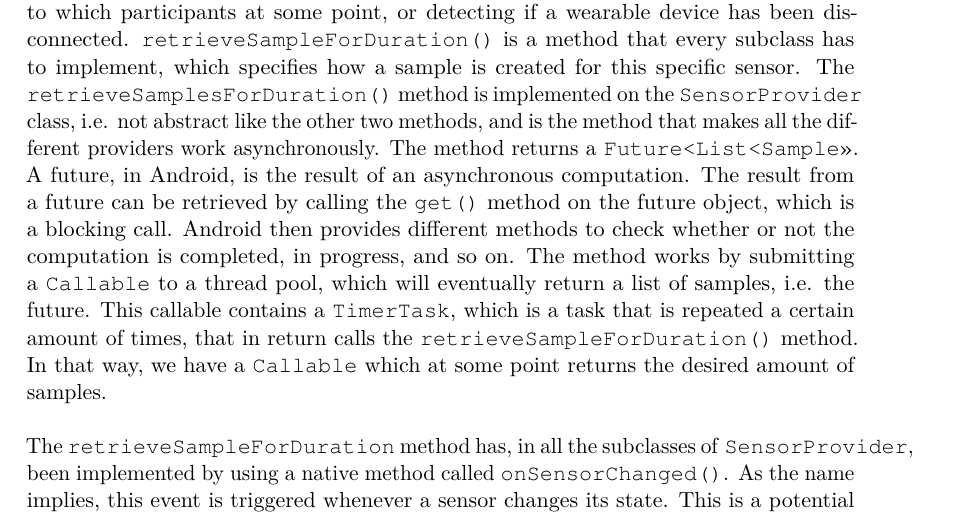
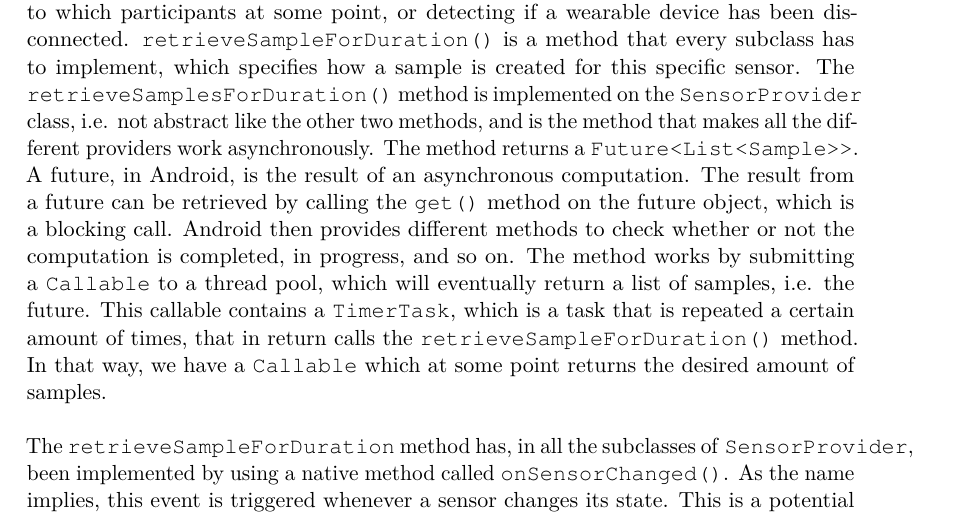
Before and after one commit to Shaderex/SW8-Report, a LaTeX thesis (super_main.tex, which reads content/gathering_sensor_data/sensor_providers.tex): part of page 37 of 60, cut so that both start at the same text. Compiled offline with pdfLaTeX.

Commit message:
More >> => >{}>

```diff
--- a/content/gathering_sensor_data/sensor_providers.tex
+++ b/content/gathering_sensor_data/sensor_providers.tex
@@ -13,7 +13,7 @@ We have implemented an abstract class called \mono{SensoProvider}, which can be
 	\item \mono{Future<List<Sample>{}> retrieveSamplesForDuration(long, long, long, long);}
 \end{itemize}
 
-The abstract \mono{isSensorAvailable()} method allows the subclasses of \mono{SensorProvider} a way of specifically checking if the device has that sensor available. This might for example be useful in order to determine which campaigns should be available to which participants at some point, or detecting if a wearable device has been disconnected. \mono{retrieveSampleForDuration()} is a method that every subclass has to implement, which specifies how a sample is created for this specific sensor. The \mono{retrieveSamplesForDuration()} method is implemented on the \mono{SensorProvider} class, i.e. not abstract like the other two methods, and is the method that makes all the different providers work asynchronously. The method returns a \mono{Future<List<Sample>>}. A future, in Android, is the result of an asynchronous computation. The result from a future can be retrieved by calling the \mono{get()} method on the future object, which is a blocking call. Android then provides different methods to check whether or not the computation is completed, in progress, and so on. The method works by submitting a \mono{Callable} to a thread pool, which will eventually return a list of samples, i.e. the future. This callable contains a \mono{TimerTask}, which is a task that is repeated a certain amount of times, that in return calls the \mono{retrieveSampleForDuration()} method. In that way, we have a \mono{Callable} which at some point returns the desired amount of samples.
+The abstract \mono{isSensorAvailable()} method allows the subclasses of \mono{SensorProvider} a way of specifically checking if the device has that sensor available. This might for example be useful in order to determine which campaigns should be available to which participants at some point, or detecting if a wearable device has been disconnected. \mono{retrieveSampleForDuration()} is a method that every subclass has to implement, which specifies how a sample is created for this specific sensor. The \mono{retrieveSamplesForDuration()} method is implemented on the \mono{SensorProvider} class, i.e. not abstract like the other two methods, and is the method that makes all the different providers work asynchronously. The method returns a \mono{Future<List<Sample>{}>}. A future, in Android, is the result of an asynchronous computation. The result from a future can be retrieved by calling the \mono{get()} method on the future object, which is a blocking call. Android then provides different methods to check whether or not the computation is completed, in progress, and so on. The method works by submitting a \mono{Callable} to a thread pool, which will eventually return a list of samples, i.e. the future. This callable contains a \mono{TimerTask}, which is a task that is repeated a certain amount of times, that in return calls the \mono{retrieveSampleForDuration()} method. In that way, we have a \mono{Callable} which at some point returns the desired amount of samples.
 \\\\
 The \mono{retrieveSampleForDuration} method has, in all the subclasses of \mono{SensorProvider}, been implemented by using a native method called \mono{onSensorChanged()}. As the name implies, this event is triggered whenever a sensor changes its state. This is a potential issue, since not all sensors provide continuous data, and not all sensors will change in the time limit that is allowed between two measurements (see \figref{fig:sample_temporality}). A potential solution to this is to always store the previous state, and if the event is not triggered within the alloted time, simply use the old value.
 \\\\
```
